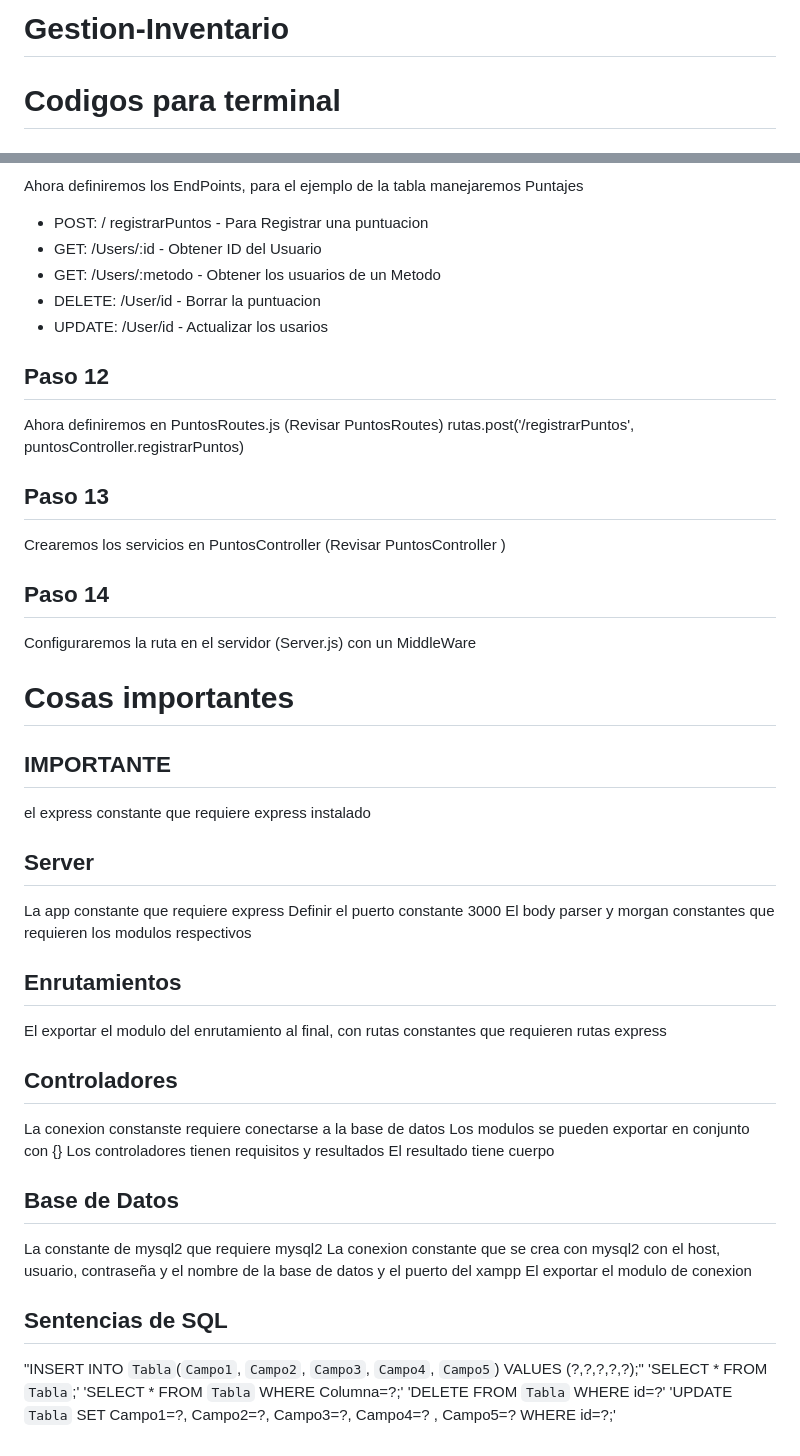
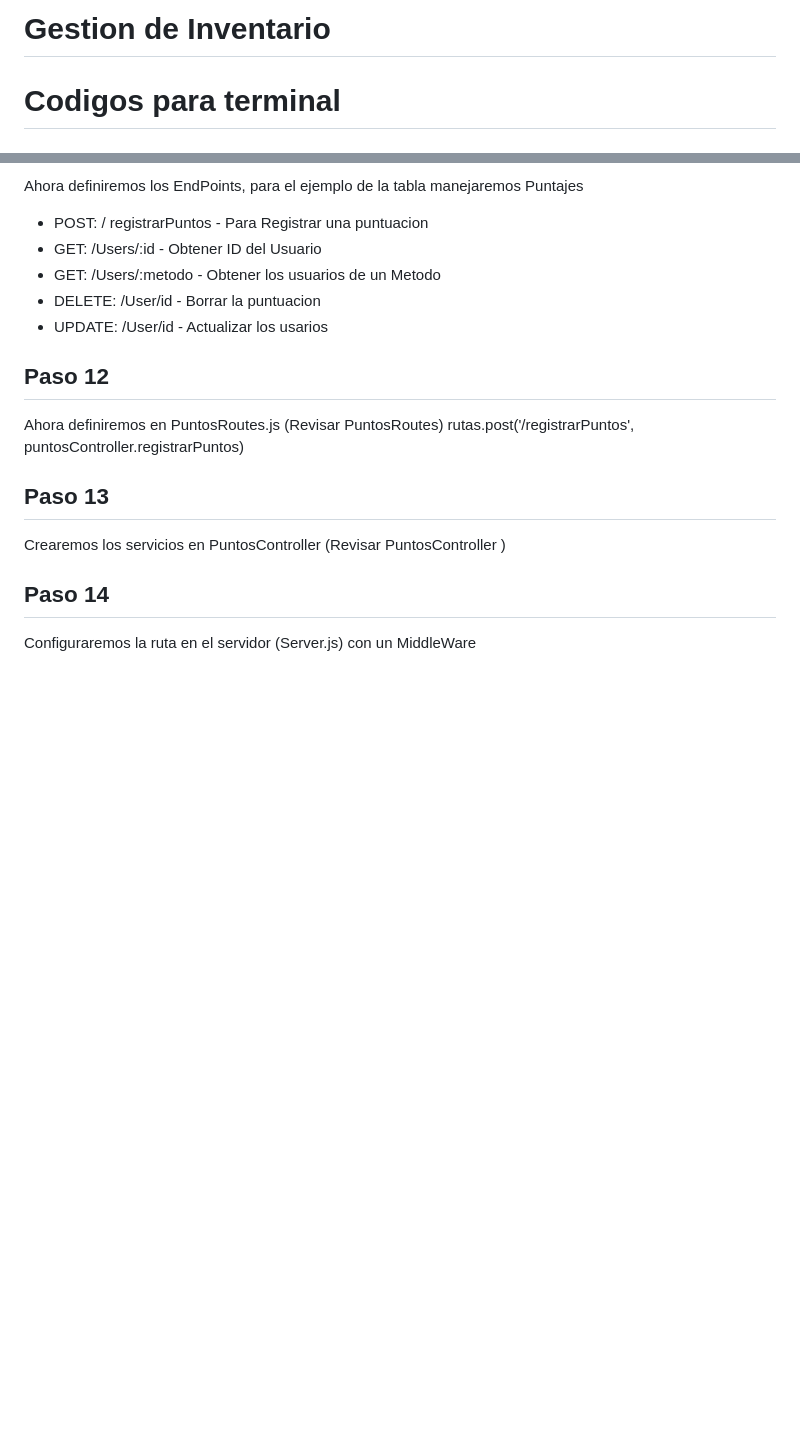
Before and after one commit to Da-Internet/Web-Development, a Markdown page: NodeJS/Gestion_Inventario/README.md, 2 parts joined by grey strips. Rendered like a GitHub page; blank space fills up the shorter version.

```diff
--- a/NodeJS/Gestion_Inventario/README.md
+++ b/NodeJS/Gestion_Inventario/README.md
@@ -1,4 +1,4 @@
-# Gestion-Inventario
+# Gestion de Inventario
 
 # Codigos para terminal
 
@@ -94,33 +94,3 @@ Crearemos los servicios en PuntosController  (Revisar PuntosController )
 
 ## Paso 14
 Configuraremos la ruta en el servidor (Server.js) con un MiddleWare
-
-# Cosas importantes
-## IMPORTANTE
-el express constante  que requiere express instalado
-
-## Server
-La app constante que requiere express
-Definir el puerto constante 3000
-El body parser y morgan constantes que requieren los modulos respectivos
-
-## Enrutamientos
-El exportar el modulo del enrutamiento al final, con rutas constantes que requieren rutas express
-
-## Controladores
-La conexion constanste requiere conectarse a la base de datos
-Los modulos se pueden exportar en conjunto con {}
-Los controladores tienen requisitos y resultados
-El resultado tiene cuerpo
-
-## Base de Datos
-La constante de mysql2 que requiere mysql2
-La conexion constante que se crea con mysql2 con el host, usuario, contraseña y el nombre de la base de datos y el puerto del xampp
-El exportar el modulo de conexion
-
-## Sentencias de SQL
-"INSERT INTO `Tabla`(`Campo1`, `Campo2`, `Campo3`, `Campo4`, `Campo5`) VALUES (?,?,?,?,?);"
-'SELECT * FROM `Tabla`;'
-'SELECT * FROM `Tabla` WHERE Columna=?;'
-'DELETE FROM `Tabla` WHERE id=?'
-'UPDATE `Tabla` SET Campo1=?, Campo2=?, Campo3=?, Campo4=? , Campo5=? WHERE id=?;'
```
